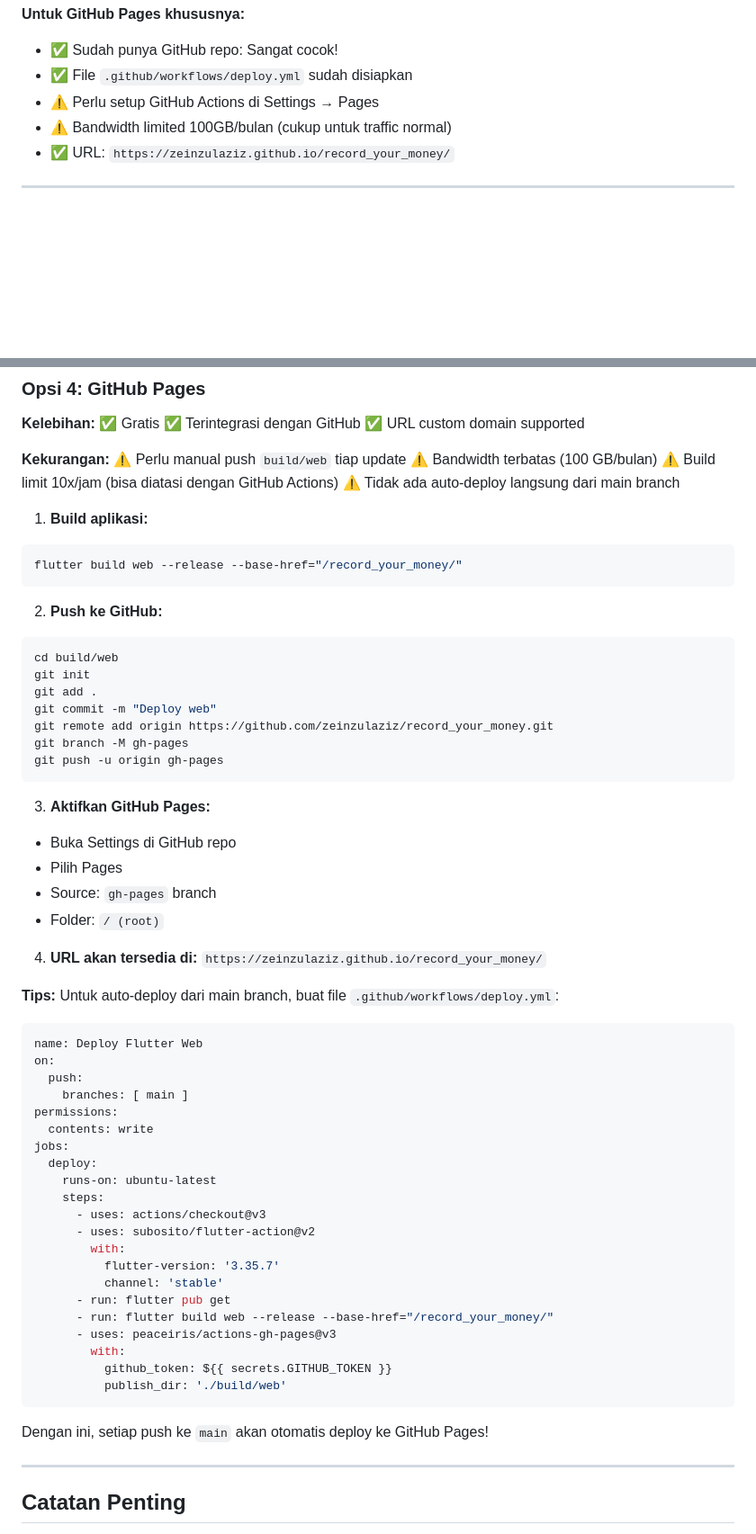
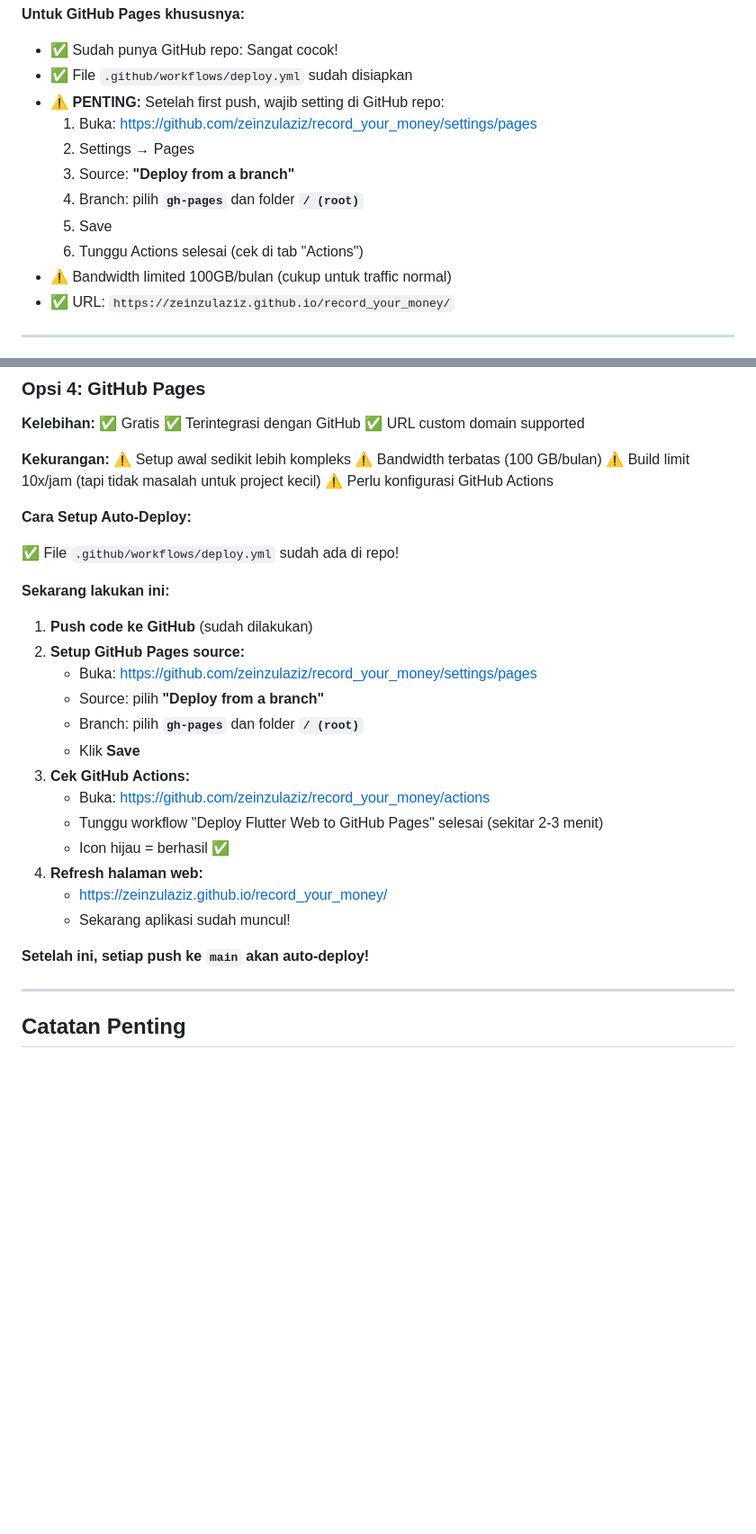
Before and after one commit to zeinzulaziz/record_your_money, a Markdown page: DEPLOY_WEB.md, 2 parts joined by grey strips. Shown at 90% size. Rendered like a GitHub page; blank space fills up the shorter version.

Commit message:
Update GitHub Pages deployment instructions

````diff
--- a/DEPLOY_WEB.md
+++ b/DEPLOY_WEB.md
@@ -31,7 +31,13 @@ Jika Anda ingin deploy **cepat tanpa setup apapun**:
 **Untuk GitHub Pages khususnya:**
 - ✅ Sudah punya GitHub repo: Sangat cocok!
 - ✅ File `.github/workflows/deploy.yml` sudah disiapkan
-- ⚠️ Perlu setup GitHub Actions di Settings → Pages
+- ⚠️ **PENTING:** Setelah first push, wajib setting di GitHub repo:
+  1. Buka: https://github.com/zeinzulaziz/record_your_money/settings/pages
+  2. Settings → Pages
+  3. Source: **"Deploy from a branch"**
+  4. Branch: pilih **`gh-pages`** dan folder **`/ (root)`**
+  5. Save
+  6. Tunggu Actions selesai (cek di tab "Actions")
 - ⚠️ Bandwidth limited 100GB/bulan (cukup untuk traffic normal)
 - ✅ URL: `https://zeinzulaziz.github.io/record_your_money/`
 
@@ -118,63 +124,32 @@ Atau gunakan web UI: https://vercel.com/new
 ✅ URL custom domain supported
 
 **Kekurangan:**
-⚠️ Perlu manual push `build/web` tiap update
+⚠️ Setup awal sedikit lebih kompleks
 ⚠️ Bandwidth terbatas (100 GB/bulan)
-⚠️ Build limit 10x/jam (bisa diatasi dengan GitHub Actions)
-⚠️ Tidak ada auto-deploy langsung dari main branch
+⚠️ Build limit 10x/jam (tapi tidak masalah untuk project kecil)
+⚠️ Perlu konfigurasi GitHub Actions
 
-1. **Build aplikasi:**
-```bash
-flutter build web --release --base-href="/record_your_money/"
-```
+**Cara Setup Auto-Deploy:**
 
-2. **Push ke GitHub:**
-```bash
-cd build/web
-git init
-git add .
-git commit -m "Deploy web"
-git remote add origin https://github.com/zeinzulaziz/record_your_money.git
-git branch -M gh-pages
-git push -u origin gh-pages
-```
+✅ File `.github/workflows/deploy.yml` sudah ada di repo!
 
-3. **Aktifkan GitHub Pages:**
-- Buka Settings di GitHub repo
-- Pilih Pages
-- Source: `gh-pages` branch
-- Folder: `/ (root)`
+**Sekarang lakukan ini:**
 
-4. **URL akan tersedia di:**
-`https://zeinzulaziz.github.io/record_your_money/`
+1. **Push code ke GitHub** (sudah dilakukan)
+2. **Setup GitHub Pages source:**
+   - Buka: https://github.com/zeinzulaziz/record_your_money/settings/pages
+   - Source: pilih **"Deploy from a branch"**
+   - Branch: pilih **`gh-pages`** dan folder **`/ (root)`**
+   - Klik **Save**
+3. **Cek GitHub Actions:**
+   - Buka: https://github.com/zeinzulaziz/record_your_money/actions
+   - Tunggu workflow "Deploy Flutter Web to GitHub Pages" selesai (sekitar 2-3 menit)
+   - Icon hijau = berhasil ✅
+4. **Refresh halaman web:**
+   - https://zeinzulaziz.github.io/record_your_money/
+   - Sekarang aplikasi sudah muncul!
 
-**Tips:** Untuk auto-deploy dari main branch, buat file `.github/workflows/deploy.yml`:
-
-```yaml
-name: Deploy Flutter Web
-on:
-  push:
-    branches: [ main ]
-permissions:
-  contents: write
-jobs:
-  deploy:
-    runs-on: ubuntu-latest
-    steps:
-      - uses: actions/checkout@v3
-      - uses: subosito/flutter-action@v2
-        with:
-          flutter-version: '3.35.7'
-          channel: 'stable'
-      - run: flutter pub get
-      - run: flutter build web --release --base-href="/record_your_money/"
-      - uses: peaceiris/actions-gh-pages@v3
-        with:
-          github_token: ${{ secrets.GITHUB_TOKEN }}
-          publish_dir: './build/web'
-```
-
-Dengan ini, setiap push ke `main` akan otomatis deploy ke GitHub Pages!
+**Setelah ini, setiap push ke `main` akan auto-deploy!**
 
 ---
 
````
